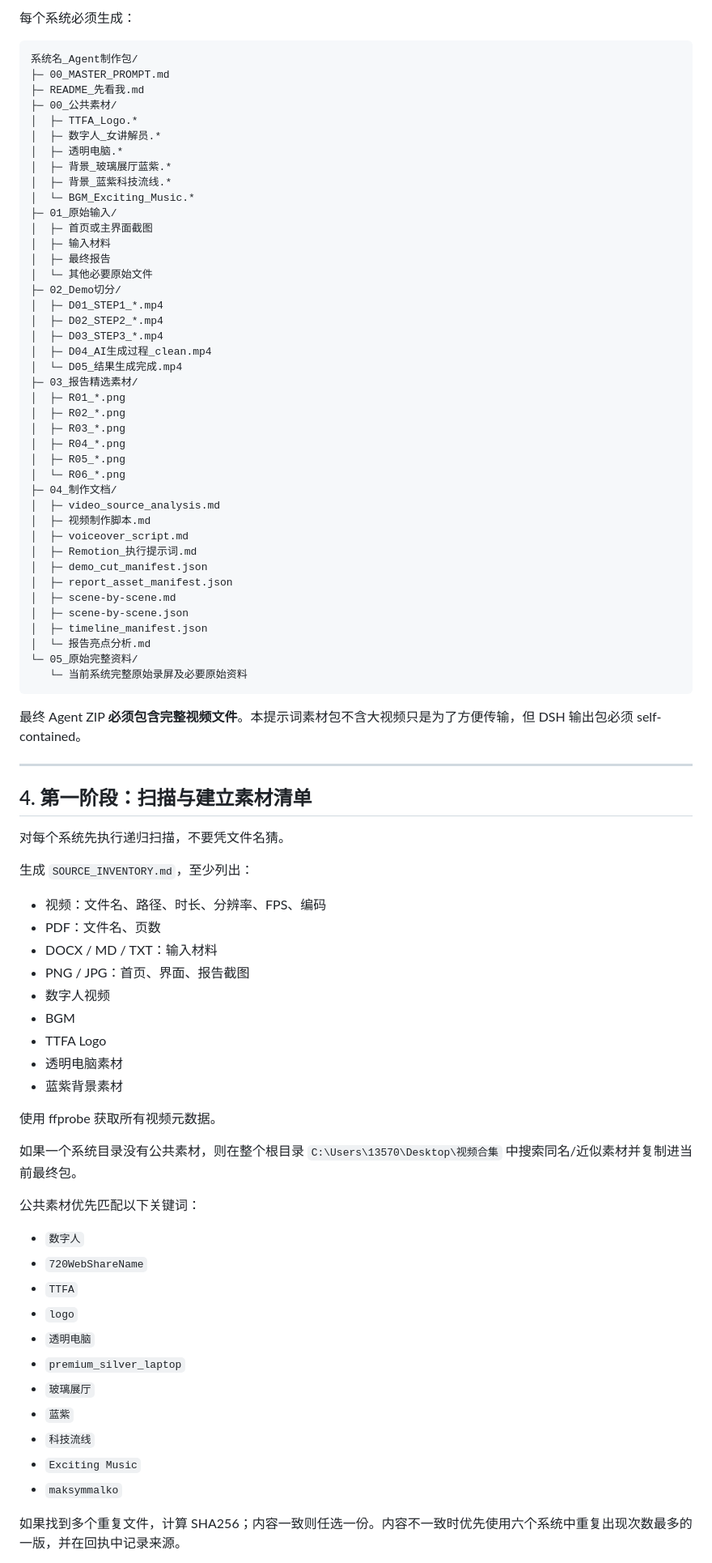
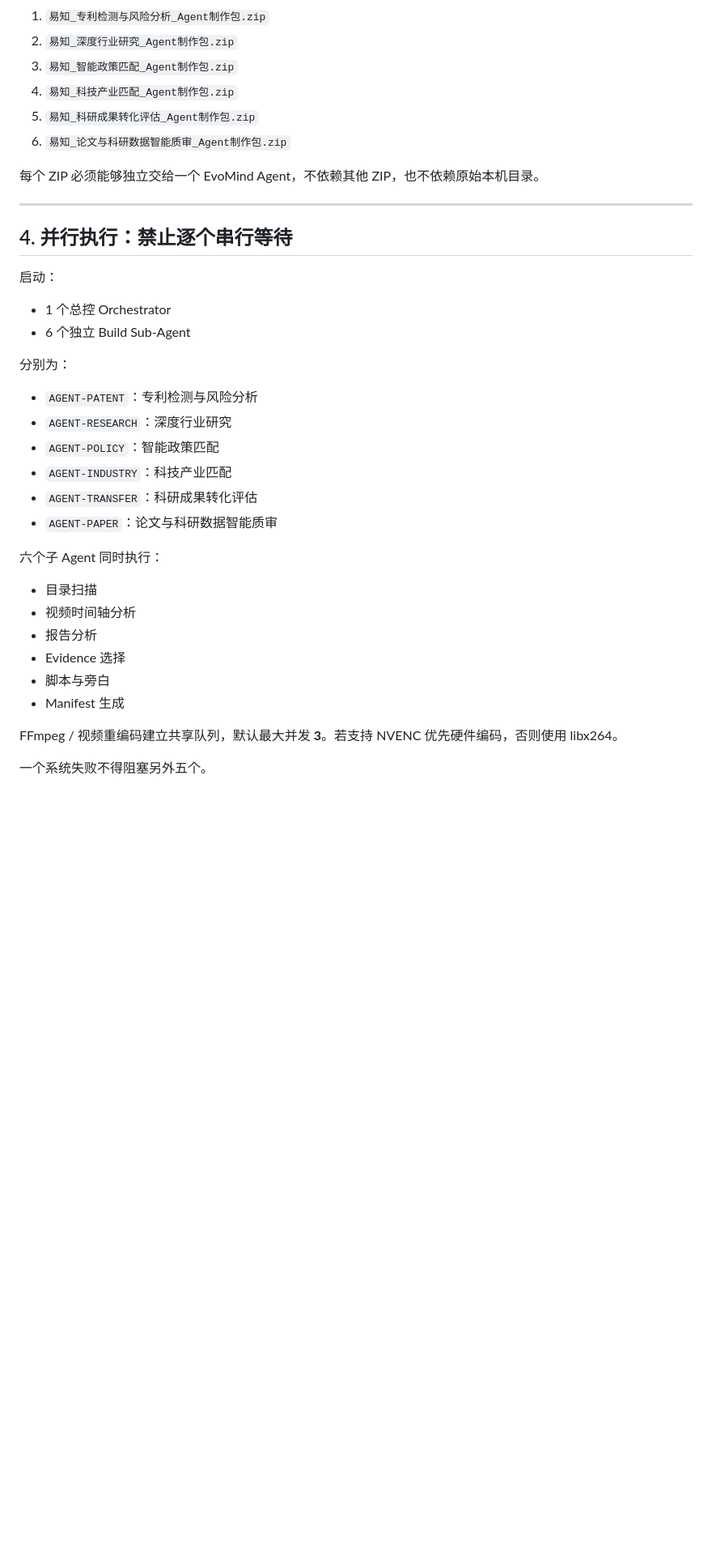
Before and after one commit to jimmyyuzhiqiu/jimmyyuzhiqiu.github.io, a Markdown page: 01_DSH_MASTER_PROMPT_六系统本地制作包.md, the part around one of its changes. Shown at 81% size. GitHub-like rendering; blank space fills up the shorter version.

````diff
--- a/01_DSH_MASTER_PROMPT_六系统本地制作包.md
+++ b/01_DSH_MASTER_PROMPT_六系统本地制作包.md
@@ -46,87 +77,41 @@
 
-每个系统必须生成：
+1. `易知_专利检测与风险分析_Agent制作包.zip`
+2. `易知_深度行业研究_Agent制作包.zip`
+3. `易知_智能政策匹配_Agent制作包.zip`
+4. `易知_科技产业匹配_Agent制作包.zip`
+5. `易知_科研成果转化评估_Agent制作包.zip`
+6. `易知_论文与科研数据智能质审_Agent制作包.zip`
 
-```text
-系统名_Agent制作包/
-├─ 00_MASTER_PROMPT.md
-├─ README_先看我.md
-├─ 00_公共素材/
-│  ├─ TTFA_Logo.*
-│  ├─ 数字人_女讲解员.*
-│  ├─ 透明电脑.*
-│  ├─ 背景_玻璃展厅蓝紫.*
-│  ├─ 背景_蓝紫科技流线.*
-│  └─ BGM_Exciting_Music.*
-├─ 01_原始输入/
-│  ├─ 首页或主界面截图
-│  ├─ 输入材料
-│  ├─ 最终报告
-│  └─ 其他必要原始文件
-├─ 02_Demo切分/
-│  ├─ D01_STEP1_*.mp4
-│  ├─ D02_STEP2_*.mp4
-│  ├─ D03_STEP3_*.mp4
-│  ├─ D04_AI生成过程_clean.mp4
-│  └─ D05_结果生成完成.mp4
-├─ 03_报告精选素材/
-│  ├─ R01_*.png
-│  ├─ R02_*.png
-│  ├─ R03_*.png
-│  ├─ R04_*.png
-│  ├─ R05_*.png
-│  └─ R06_*.png
-├─ 04_制作文档/
-│  ├─ video_source_analysis.md
-│  ├─ 视频制作脚本.md
-│  ├─ voiceover_script.md
-│  ├─ Remotion_执行提示词.md
-│  ├─ demo_cut_manifest.json
-│  ├─ report_asset_manifest.json
-│  ├─ scene-by-scene.md
-│  ├─ scene-by-scene.json
-│  ├─ timeline_manifest.json
-│  └─ 报告亮点分析.md
-└─ 05_原始完整资料/
-   └─ 当前系统完整原始录屏及必要原始资料
-```
-
-最终 Agent ZIP **必须包含完整视频文件**。本提示词素材包不含大视频只是为了方便传输，但 DSH 输出包必须 self-contained。
+每个 ZIP 必须能够独立交给一个 EvoMind Agent，不依赖其他 ZIP，也不依赖原始本机目录。
 
 ---
 
-## 4. 第一阶段：扫描与建立素材清单
+## 4. 并行执行：禁止逐个串行等待
 
-对每个系统先执行递归扫描，不要凭文件名猜。
+启动：
 
-生成 `SOURCE_INVENTORY.md`，至少列出：
+- 1 个总控 Orchestrator
+- 6 个独立 Build Sub-Agent
 
-- 视频：文件名、路径、时长、分辨率、FPS、编码
-- PDF：文件名、页数
-- DOCX / MD / TXT：输入材料
-- PNG / JPG：首页、界面、报告截图
-- 数字人视频
-- BGM
-- TTFA Logo
-- 透明电脑素材
-- 蓝紫背景素材
+分别为：
 
-使用 ffprobe 获取所有视频元数据。
+- `AGENT-PATENT`：专利检测与风险分析
+- `AGENT-RESEARCH`：深度行业研究
+- `AGENT-POLICY`：智能政策匹配
+- `AGENT-INDUSTRY`：科技产业匹配
+- `AGENT-TRANSFER`：科研成果转化评估
+- `AGENT-PAPER`：论文与科研数据智能质审
 
-如果一个系统目录没有公共素材，则在整个根目录 `C:\Users\13570\Desktop\视频合集` 中搜索同名/近似素材并复制进当前最终包。
+六个子 Agent 同时执行：
 
-公共素材优先匹配以下关键词：
+- 目录扫描
+- 视频时间轴分析
+- 报告分析
+- Evidence 选择
+- 脚本与旁白
+- Manifest 生成
 
-- `数字人`
-- `720WebShareName`
-- `TTFA`
-- `logo`
-- `透明电脑`
-- `premium_silver_laptop`
-- `玻璃展厅`
-- `蓝紫`
-- `科技流线`
-- `Exciting Music`
-- `maksymmalko`
+FFmpeg / 视频重编码建立共享队列，默认最大并发 **3**。若支持 NVENC 优先硬件编码，否则使用 libx264。
 
-如果找到多个重复文件，计算 SHA256；内容一致则任选一份。内容不一致时优先使用六个系统中重复出现次数最多的一版，并在回执中记录来源。
+一个系统失败不得阻塞另外五个。
 
````
Also changed, not shown: other parts of 01_DSH_MASTER_PROMPT_六系统本地制作包.md (+348 -129 lines).
